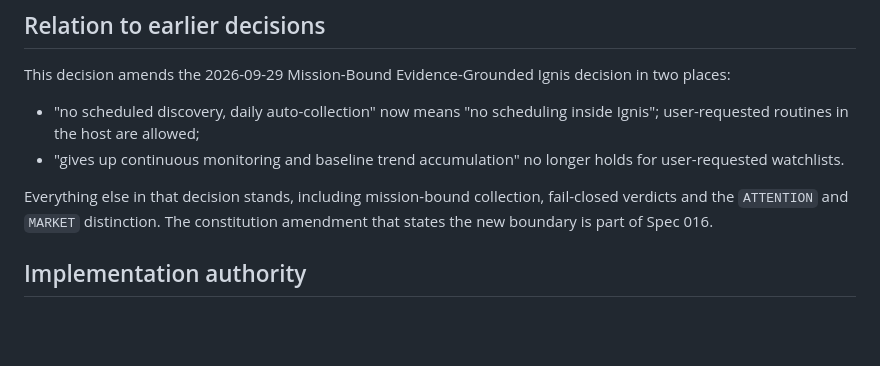
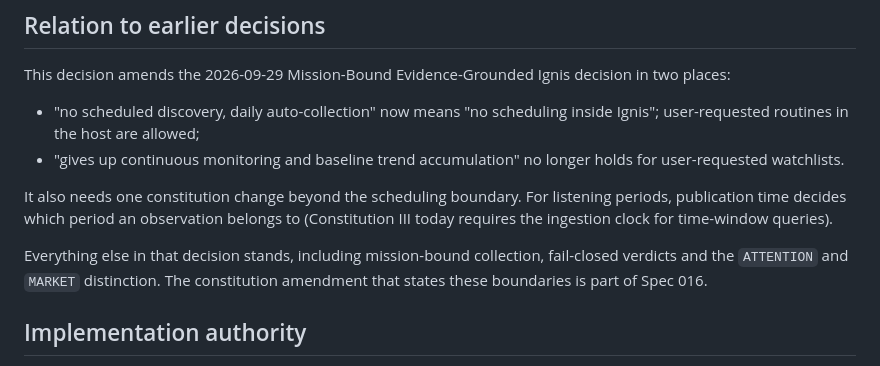
Before and after one commit to fioenix/fn-ignis, a Markdown page: docs/decisions/2026-10-21-listening-first-product-direction.md, the part around one of its changes. Drawn GitHub-style; blank space fills up the shorter version.

```diff
--- a/docs/decisions/2026-10-21-listening-first-product-direction.md
+++ b/docs/decisions/2026-10-21-listening-first-product-direction.md
@@ -122,8 +143,12 @@ This decision amends the 2026-09-29 Mission-Bound Evidence-Grounded Ignis decisi
 - "gives up continuous monitoring and baseline trend accumulation" no longer holds for
   user-requested watchlists.
 
+It also needs one constitution change beyond the scheduling boundary. For listening periods,
+publication time decides which period an observation belongs to (Constitution III today requires
+the ingestion clock for time-window queries).
+
 Everything else in that decision stands, including mission-bound collection, fail-closed verdicts and the
-`ATTENTION` and `MARKET` distinction. The constitution amendment that states the new boundary is
+`ATTENTION` and `MARKET` distinction. The constitution amendment that states these boundaries is
 part of Spec 016.
 
 ## Implementation authority
```
Also changed, not shown: other parts of docs/decisions/2026-10-21-listening-first-product-direction.md (+34 -13 lines).
